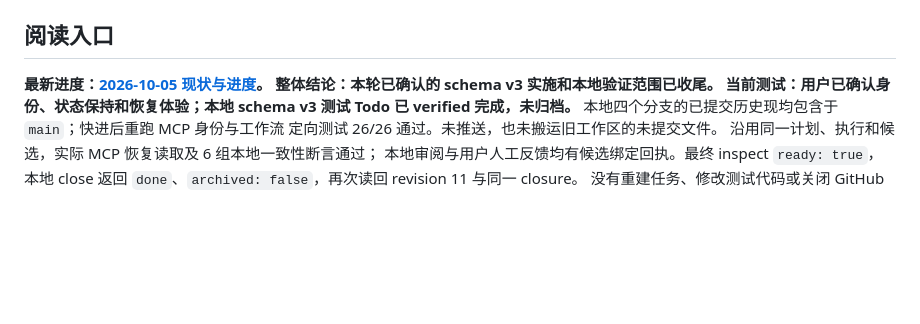
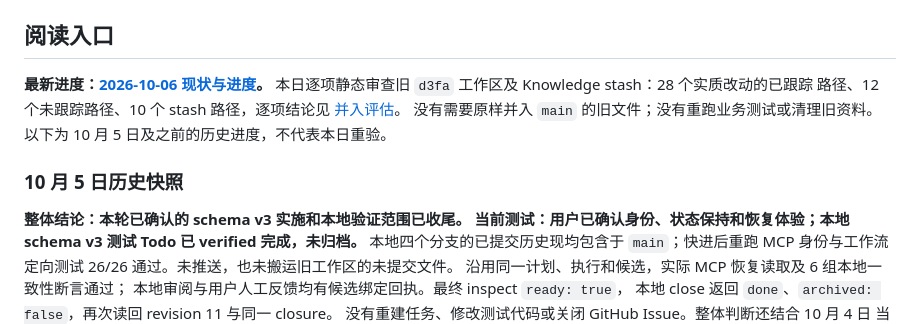
Before and after one commit to darkingtail/contribbot, a Markdown page: docs/progress/README.md, the part around the change. GitHub-like rendering; blank space fills up the shorter version.

Commit message:
docs: record d3fa integration review

```diff
--- a/docs/progress/README.md
+++ b/docs/progress/README.md
@@ -6,7 +6,15 @@
 
 ## 阅读入口
 
-**最新进度：[2026-10-05 现状与进度](2026-10-05.md)。**
+**最新进度：[2026-10-06 现状与进度](2026-10-06.md)。**
+本日逐项静态审查旧 `d3fa` 工作区及 Knowledge stash：28 个实质改动的已跟踪
+路径、12 个未跟踪路径、10 个 stash 路径，逐项结论见
+[并入评估](../reviews/2026-10-06-d3fa-stash-integration-review.md)。
+没有需要原样并入 `main` 的旧文件；没有重跑业务测试或清理旧资料。
+以下为 10 月 5 日及之前的历史进度，不代表本日重验。
+
+### 10 月 5 日历史快照
+
 **整体结论：本轮已确认的 schema v3 实施和本地验证范围已收尾。**
 **当前测试：用户已确认身份、状态保持和恢复体验；本地 schema v3 测试 Todo 已 verified 完成，未归档。**
 本地四个分支的已提交历史现均包含于 `main`；快进后重跑 MCP 身份与工作流
```
Also changed, not shown: docs/progress/2026-10-06.md (added, +49 -0 lines), docs/reviews/2026-10-06-d3fa-stash-integration-review.md (added, +101 -0 lines).
